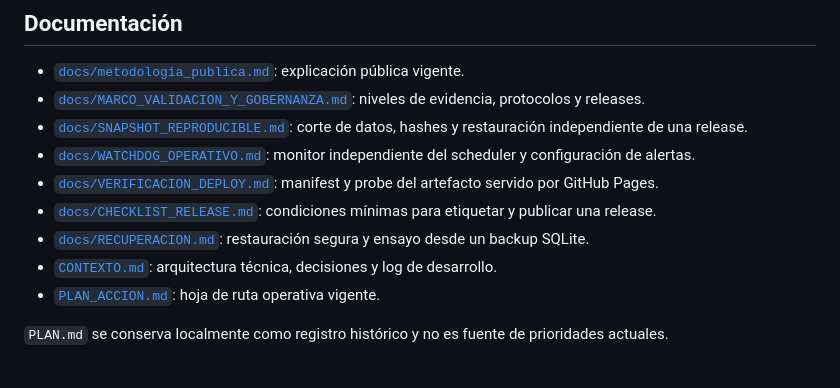
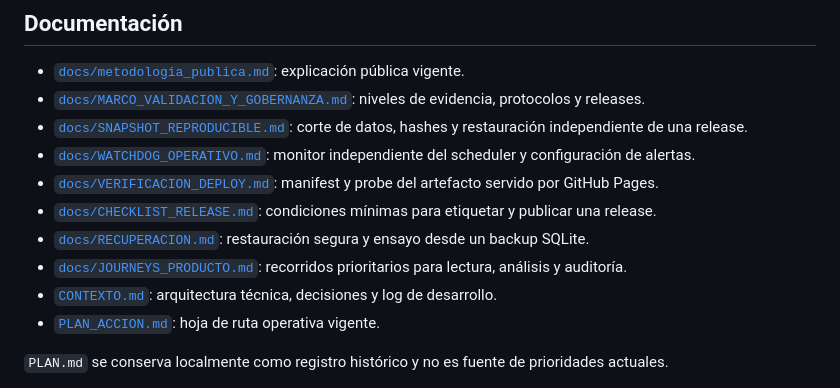
Before and after one commit to mariano-laxague/irpm-argentina, a Markdown page: README.md, the part around the change. Drawn GitHub-style.

Commit message:
docs: define dashboard user journeys

```diff
--- a/README.md
+++ b/README.md
@@ -65,6 +65,7 @@ La automatización está diseñada para ejecutarse en días hábiles mediante Wi
 - [`docs/VERIFICACION_DEPLOY.md`](docs/VERIFICACION_DEPLOY.md): manifest y probe del artefacto servido por GitHub Pages.
 - [`docs/CHECKLIST_RELEASE.md`](docs/CHECKLIST_RELEASE.md): condiciones mínimas para etiquetar y publicar una release.
 - [`docs/RECUPERACION.md`](docs/RECUPERACION.md): restauración segura y ensayo desde un backup SQLite.
+- [`docs/JOURNEYS_PRODUCTO.md`](docs/JOURNEYS_PRODUCTO.md): recorridos prioritarios para lectura, análisis y auditoría.
 - [`CONTEXTO.md`](CONTEXTO.md): arquitectura técnica, decisiones y log de desarrollo.
 - [`PLAN_ACCION.md`](PLAN_ACCION.md): hoja de ruta operativa vigente.
 
```
Also changed, not shown: PLAN_ACCION.md (+1 -1 lines), docs/JOURNEYS_PRODUCTO.md (added, +58 -0 lines).
